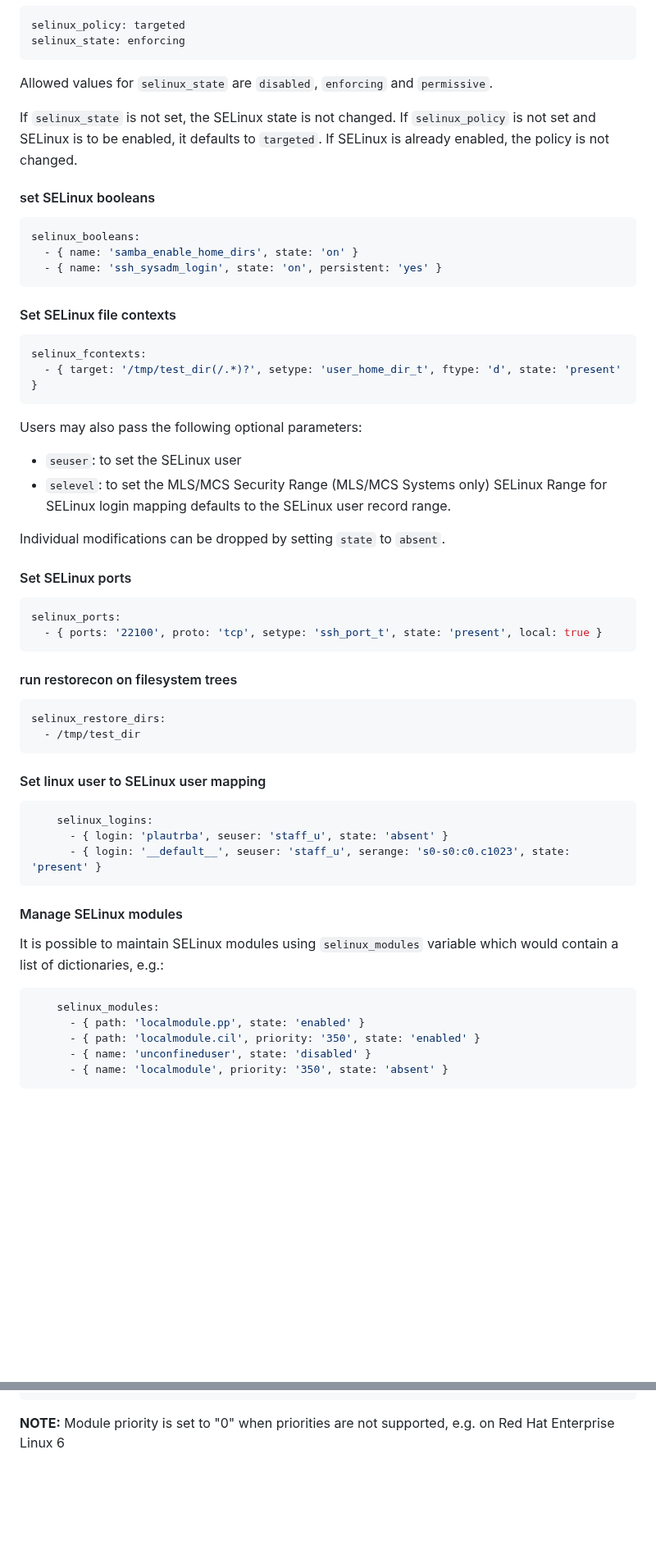
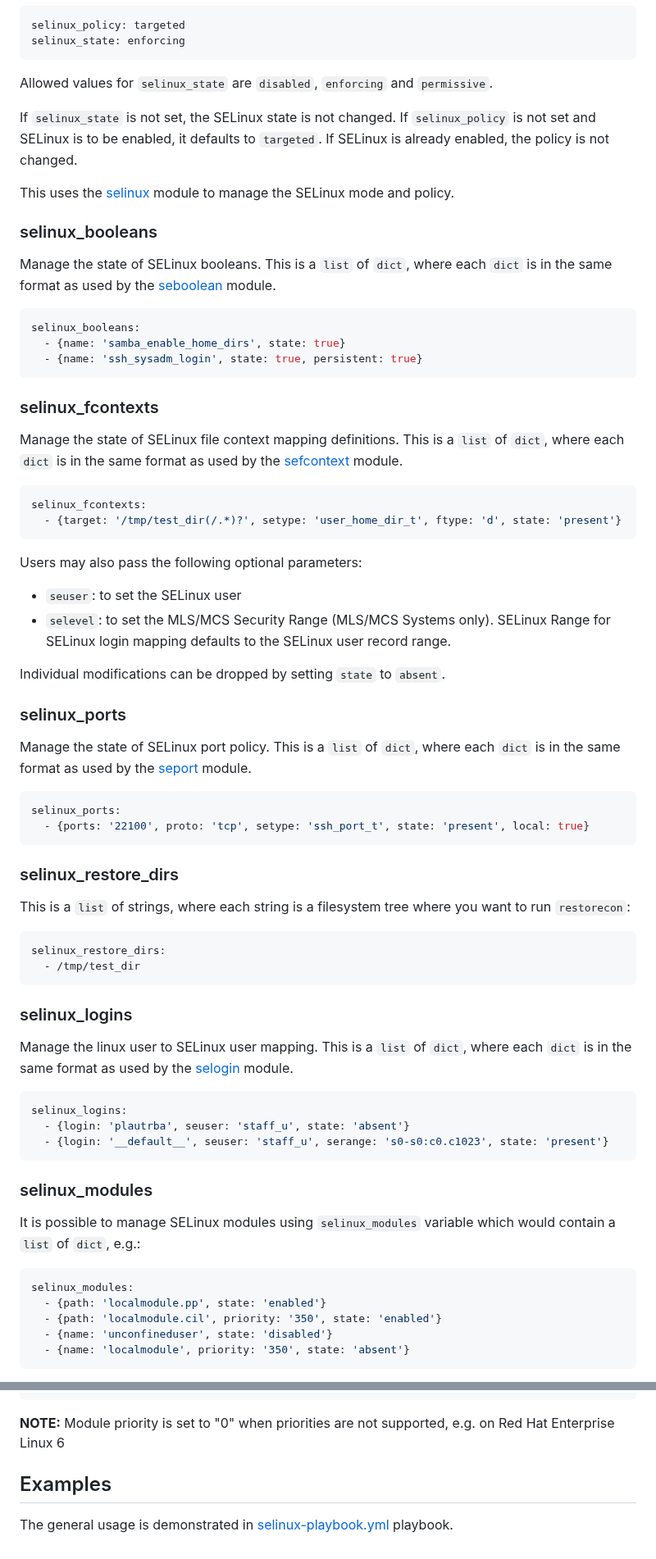
Before and after one commit to linux-system-roles/selinux, a Markdown page: README.md, 2 parts joined by grey strips. Shown at 82% size. Rendered like a GitHub page; blank space fills up the shorter version.

````diff
--- a/README.md
+++ b/README.md
@@ -82,60 +66,91 @@ selinux_state: enforcing
 Allowed values for `selinux_state` are `disabled`, `enforcing` and `permissive`.
 
 If `selinux_state` is not set, the SELinux state is not changed.
-If `selinux_policy` is not set and SELinux is to be enabled, it defaults to `targeted`.
-If SELinux is already enabled, the policy is not changed.
+If `selinux_policy` is not set and SELinux is to be enabled, it defaults to
+`targeted`. If SELinux is already enabled, the policy is not changed.
 
-#### set SELinux booleans
+This uses the
+[selinux](https://docs.ansible.com/ansible/latest/collections/ansible/posix/selinux_module.html#ansible-collections-ansible-posix-selinux-module)
+module to manage the SELinux mode and policy.
+
+### selinux_booleans
+
+Manage the state of SELinux booleans.  This is a `list` of `dict`, where each
+`dict` is in the same format as used by the
+[seboolean](https://docs.ansible.com/ansible/latest/collections/ansible/posix/seboolean_module.html#ansible-collections-ansible-posix-seboolean-module)
+module.
 
 ```yaml
 selinux_booleans:
-  - { name: 'samba_enable_home_dirs', state: 'on' }
-  - { name: 'ssh_sysadm_login', state: 'on', persistent: 'yes' }
+  - {name: 'samba_enable_home_dirs', state: true}
+  - {name: 'ssh_sysadm_login', state: true, persistent: true}
 ```
 
-#### Set SELinux file contexts
+### selinux_fcontexts
+
+Manage the state of SELinux file context mapping definitions.  This is a `list`
+of `dict`, where each `dict` is in the same format as used by the
+[sefcontext](https://docs.ansible.com/ansible/latest/collections/community/general/sefcontext_module.html#ansible-collections-community-general-sefcontext-module)
+module.
 
 ```yaml
 selinux_fcontexts:
-  - { target: '/tmp/test_dir(/.*)?', setype: 'user_home_dir_t', ftype: 'd', state: 'present' }
+  - {target: '/tmp/test_dir(/.*)?', setype: 'user_home_dir_t', ftype: 'd', state: 'present'}
 ```
+
 Users may also pass the following optional parameters:
-- `seuser`: to set the SELinux user
-- `selevel`: to set the MLS/MCS Security Range (MLS/MCS Systems only) SELinux Range for SELinux login mapping defaults to the SELinux user record range.
+
+* `seuser`: to set the SELinux user
+* `selevel`: to set the MLS/MCS Security Range (MLS/MCS Systems only). SELinux
+  Range for SELinux login mapping defaults to the SELinux user record range.
 
 Individual modifications can be dropped by setting `state` to `absent`.
 
-#### Set SELinux ports
+### selinux_ports
+
+Manage the state of SELinux port policy.  This is a `list` of `dict`, where each
+`dict` is in the same format as used by the
+[seport](https://docs.ansible.com/ansible/latest/collections/community/general/seport_module.html#ansible-collections-community-general-seport-module)
+module.
 
 ```yaml
 selinux_ports:
-  - { ports: '22100', proto: 'tcp', setype: 'ssh_port_t', state: 'present', local: true }
+  - {ports: '22100', proto: 'tcp', setype: 'ssh_port_t', state: 'present', local: true}
 ```
 
-#### run restorecon on filesystem trees
+### selinux_restore_dirs
+
+This is a `list` of strings, where each string is a filesystem tree where you
+want to run `restorecon`:
 
 ```yaml
 selinux_restore_dirs:
   - /tmp/test_dir
 ```
 
-#### Set linux user to SELinux user mapping
+### selinux_logins
+
+Manage the linux user to SELinux user mapping.  This is a `list` of `dict`,
+where each `dict` is in the same format as used by the
+[selogin](https://docs.ansible.com/ansible/latest/collections/community/general/selogin_module.html)
+module.
 
 ```yaml
-    selinux_logins:
-      - { login: 'plautrba', seuser: 'staff_u', state: 'absent' }
-      - { login: '__default__', seuser: 'staff_u', serange: 's0-s0:c0.c1023', state: 'present' }
+selinux_logins:
+  - {login: 'plautrba', seuser: 'staff_u', state: 'absent'}
+  - {login: '__default__', seuser: 'staff_u', serange: 's0-s0:c0.c1023', state: 'present'}
 ```
 
-#### Manage SELinux modules
+### selinux_modules
 
-It is possible to maintain SELinux modules using `selinux_modules` variable which would contain a list of dictionaries, e.g.:
+It is possible to manage SELinux modules using `selinux_modules` variable
+which would contain a `list` of `dict`, e.g.:
 
 ```yaml
-    selinux_modules:
-      - { path: 'localmodule.pp', state: 'enabled' }
-      - { path: 'localmodule.cil', priority: '350', state: 'enabled' }
-      - { name: 'unconfineduser', state: 'disabled' }
-      - { name: 'localmodule', priority: '350', state: 'absent' }
+selinux_modules:
+  - {path: 'localmodule.pp', state: 'enabled'}
+  - {path: 'localmodule.cil', priority: '350', state: 'enabled'}
+  - {name: 'unconfineduser', state: 'disabled'}
+  - {name: 'localmodule', priority: '350', state: 'absent'}
 ```
 
@@ -196,4 +222,10 @@ e.g.
 }
 ```
 
-**NOTE:** Module priority is set to "0" when priorities are not supported, e.g. on Red Hat Enterprise Linux 6
+**NOTE:** Module priority is set to "0" when priorities are not supported, e.g.
+on Red Hat Enterprise Linux 6
+
+## Examples
+
+The general usage is demonstrated in
+[selinux-playbook.yml](examples/selinux-playbook.yml) playbook.
````
Also changed, not shown: other parts of README.md (+55 -60 lines).
